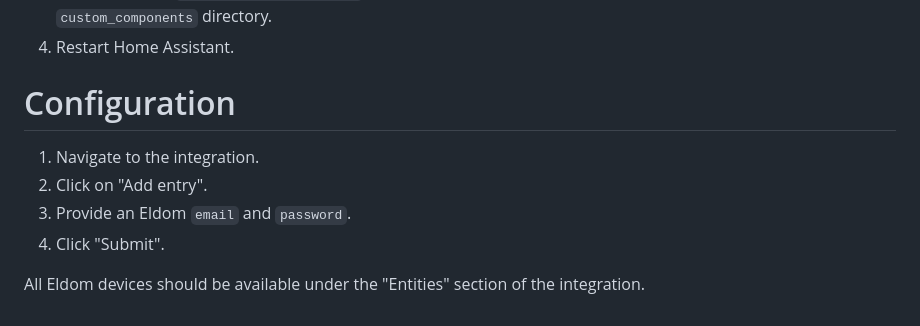
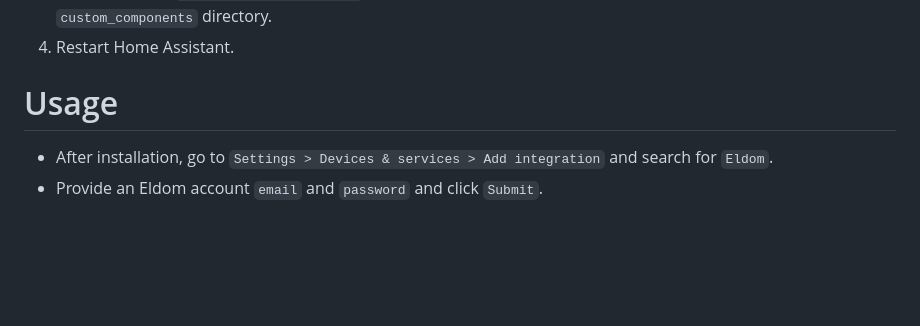
Before and after one commit to qbaware/homeassistant-eldom, a Markdown page: README.md, the part around one of its changes. GitHub-like rendering; blank space fills up the shorter version.

```diff
--- a/README.md
+++ b/README.md
@@ -21,11 +41,7 @@ Available soon.
 3. Copy the folder `custom_components/eldom` from the downloaded integration to the Home Assistant `custom_components` directory.
 4. Restart Home Assistant.
 
-# Configuration
+# Usage
 
-1. Navigate to the integration.
-2. Click on "Add entry".
-3. Provide an Eldom `email` and `password`.
-4. Click "Submit".
-
-All Eldom devices should be available under the "Entities" section of the integration.
+- After installation, go to `Settings > Devices & services > Add integration` and search for `Eldom`.
+- Provide an Eldom account `email` and `password` and click `Submit`.
```
Also changed, not shown: other parts of README.md (+21 -1 lines), INFO.md (added, +30 -0 lines), docs/flat-boiler-detailed-view.png (added), docs/flat-boiler-main-view.png (added).
